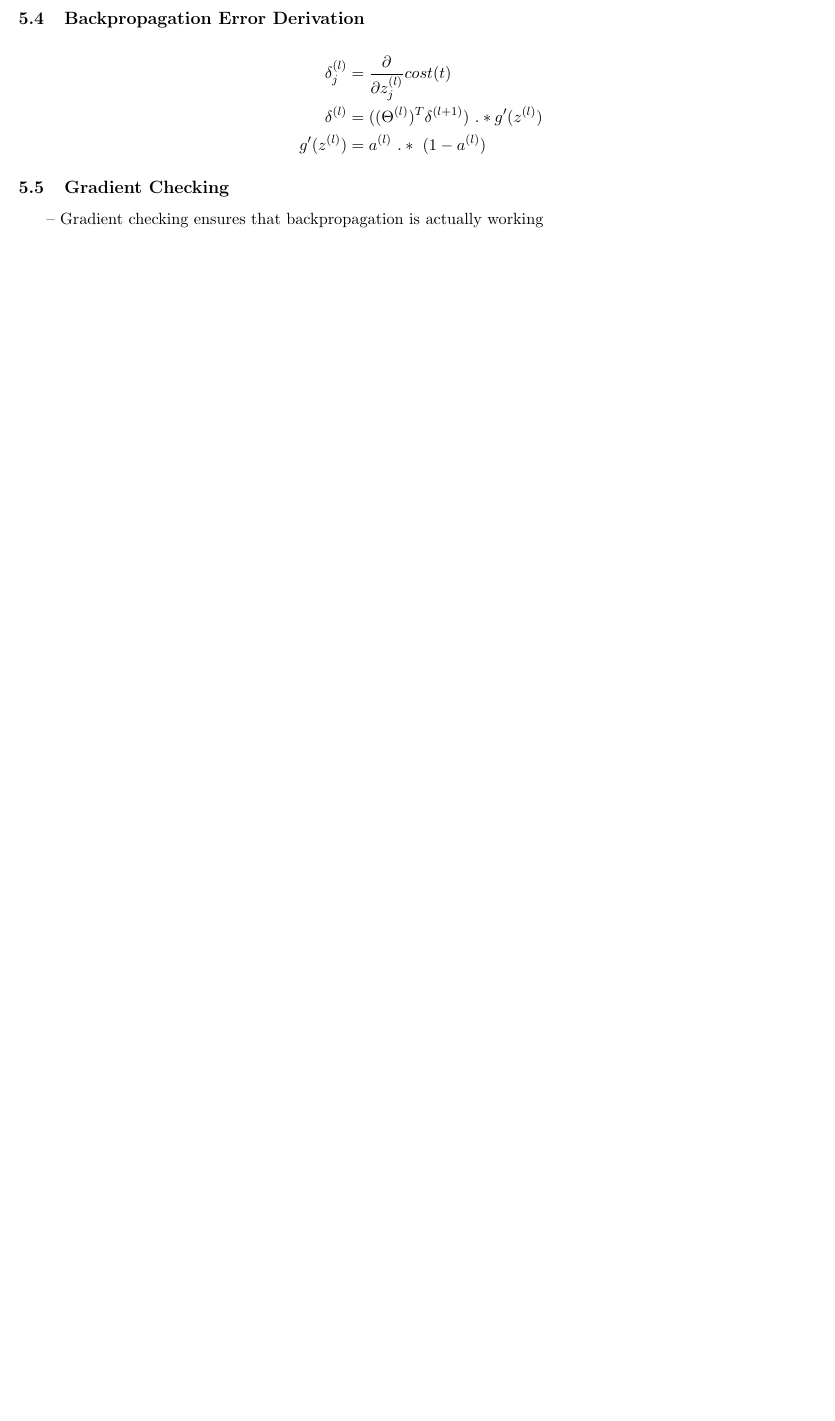
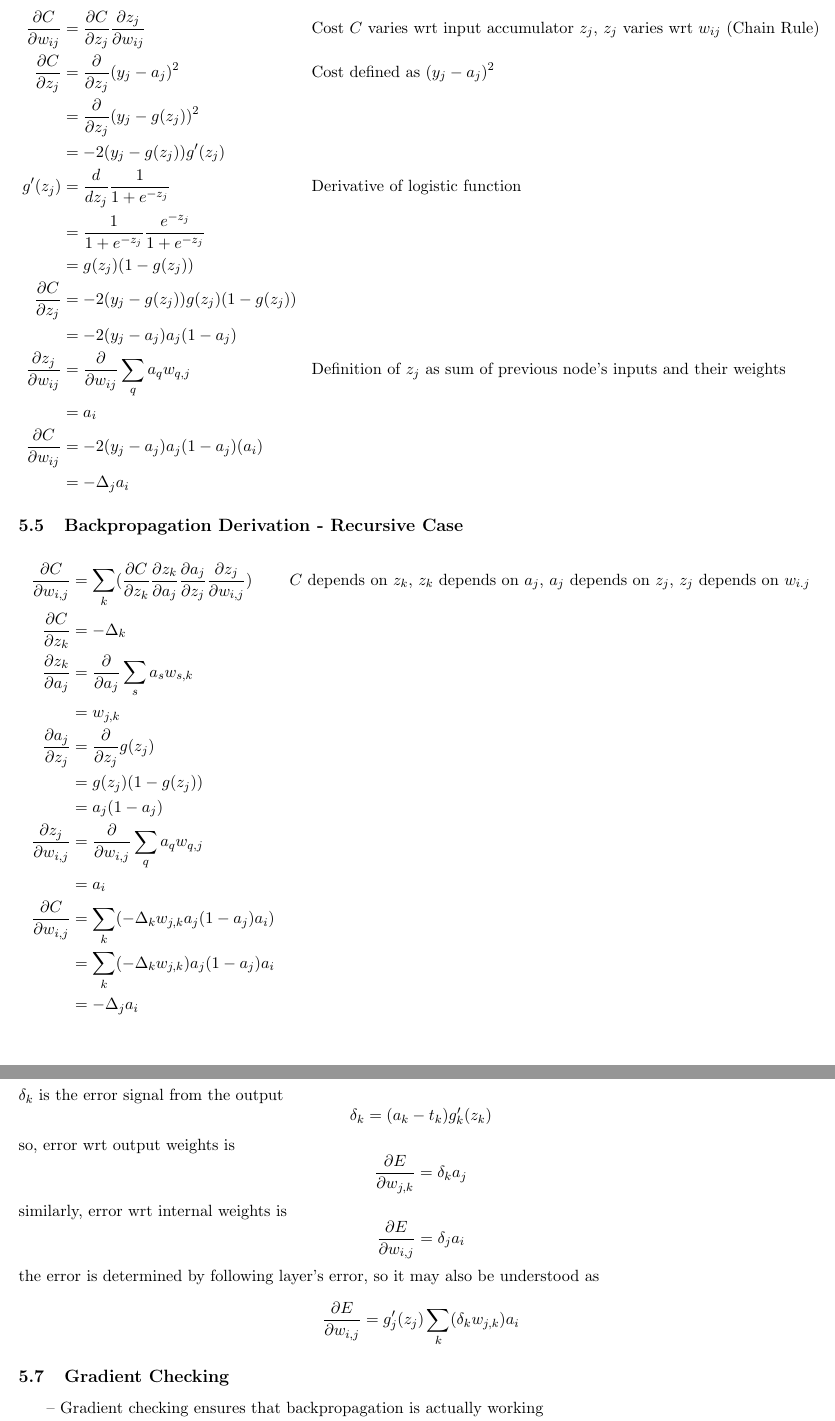
Before and after one commit to quentintruong/Coursera-Stanford-ML, a LaTeX document (Notes/Coursera-Stanford-ML-Notes.tex): part of page 8 of 8 before the commit and two parts of pages 8 and 9 of 10 after it, the two joined at a grey line, cut at the place of the change, the shorter picture padded with empty space. Compiled offline with pdfLaTeX.

Commit message:
backprop deriv

```diff
--- a/Notes/Coursera-Stanford-ML-Notes.tex
+++ b/Notes/Coursera-Stanford-ML-Notes.tex
@@ -388,12 +385,62 @@
 		\end{cases}$
 \end{enumerate}
 
-\subsection{Backpropagation Error Derivation}
+\subsection{Backpropagation Derivation - Base Case}
 	\begin{align*}
-		\delta_j^{(l)} &= \dfrac{\partial}{\partial z_j^{(l)}} cost(t)\\
-		\delta^{(l)} &= ((\Theta^{(l)})^T \delta^{(l+1)})\ .* g^\prime(z^{(l)}) \\
-		g^\prime(z^{(l)}) &= a^{(l)}\ .*\ (1 - a^{(l)})
+		\frac{\partial C}{\partial w_{ij}} &= \frac{\partial C}{\partial z_{j}} \frac{\partial z_{j}}{\partial w_{ij}} &&
+			\text{Cost $C$ varies wrt input accumulator $z_j$, $z_j$ varies wrt $w_{ij}$ (Chain Rule)}\\
+		\frac{\partial C}{\partial z_j} &= \frac{\partial}{\partial z_j} (y_j - a_j)^2 &&
+			\text{Cost defined as $(y_j - a_j)^2$}\\
+		&= \frac{\partial}{\partial z_j} (y_j - g(z_j))^2\\
+		&= -2(y_j - g(z_j))g^\prime(z_j)\\
+		g^\prime(z_j) &= \frac{d}{dz_j} \frac{1}{1+e^{-z_j}} &&
+			\text{Derivative of logistic function}\\
+		&= \frac{1}{1+e^{-z_j}} \frac{e^{-z_j}}{1+e^{-z_j}}\\
+		&= g(z_j) (1-g(z_j))\\
+		\frac{\partial C}{\partial z_j} &= -2(y_j - g(z_j))g(z_j)(1-g(z_j))\\
+		&= -2(y_j - a_j)a_j(1-a_j)\\
+		\frac{\partial z_{j}}{\partial w_{ij}} &= \frac{\partial}{\partial w_{ij}} \sum_q a_q w_{q,j} &&
+			\text{Definition of $z_j$ as sum of previous node's inputs and their weights}\\
+		&= a_i\\
+		\frac{\partial C}{\partial w_{ij}} &= -2(y_j - a_j)a_j(1-a_j)(a_i)\\
+		&= -\Delta_j a_i
 	\end{align*}
+
+\subsection{Backpropagation Derivation - Recursive Case}
+	\begin{align*}
+		\frac {\partial C}{\partial w_{i,j}} &= \sum_k (\frac{\partial C}{\partial z_k} \frac{\partial z_k}{\partial a_j} \frac{\partial a_j}{\partial z_j} \frac{\partial z_j}{\partial w_{i,j}})
+			&& \text{$C$ depends on $z_k$, $z_k$ depends on $a_j$, $a_j$ depends on $z_j$, $z_j$ depends on $w_{i.j}$} \\
+		\frac {\partial C}{\partial z_k} &= -\Delta_k\\
+		\frac {\partial z_k}{\partial a_j} &= \frac {\partial}{\partial a_j} \sum_s a_s w_{s,k}\\
+		&= w_{j,k}\\
+		\frac {\partial a_j}{\partial z_j} &= \frac {\partial}{\partial z_j} g(z_j)\\
+		&= g(z_j)(1-g(z_j))\\
+		&= a_j(1 - a_j)\\
+		\frac {\partial z_j}{\partial w_{i,j}} &= \frac {\partial}{\partial w_{i,j}} \sum_q a_q w_{q,j}\\
+		&= a_i\\
+		\frac {\partial C}{\partial w_{i,j}} &= \sum_k (-\Delta_k w_{j,k} a_j(1 - a_j) a_i)\\
+		&= \sum_k (-\Delta_k w_{j,k}) a_j(1 - a_j) a_i\\
+		&= -\Delta_j a_i
+	\end{align*}
+
+\subsection{Backpropagation Intuition}
+	$\delta_k$ is the error signal from the output
+	\begin{equation*}
+		\delta_k = (a_k - t_k)g^\prime_k(z_k)
+	\end{equation*}
+	so, error wrt output weights is
+	\begin{equation*}
+		\frac {\partial E}{\partial w_{j,k}} = \delta_k a_j
+	\end{equation*}
+	similarly, error wrt internal weights is
+	\begin{equation*}
+		\frac {\partial E}{\partial w_{i,j}} = \delta_j a_i
+	\end{equation*}
+	the error is determined by following layer's error, so it may also be understood as
+	\begin{equation*}
+		\frac {\partial E}{\partial w_{i,j}} = g^\prime_j(z_j) \sum_k (\delta_k w_{j,k}) a_i
+	\end{equation*}
+
 
 \subsection{Gradient Checking}
 \begin{easylist}
```
Also changed, not shown: Notes/Coursera-Stanford-ML-Notes.pdf, Notes/Coursera-Stanford-ML-Notes.tex (51 more changed lines), 3 other files. Lines whose indentation alone changed are shown as unchanged.
